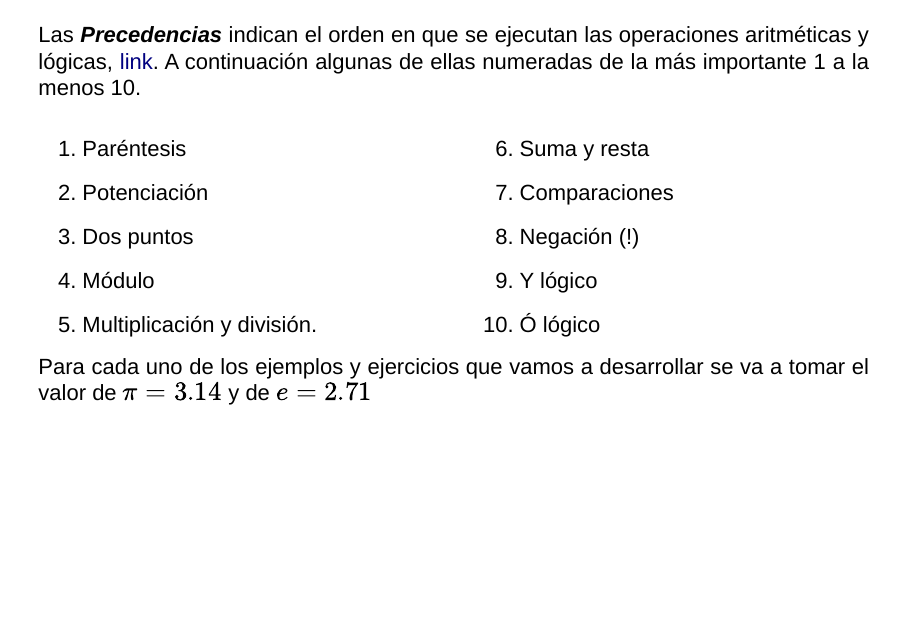
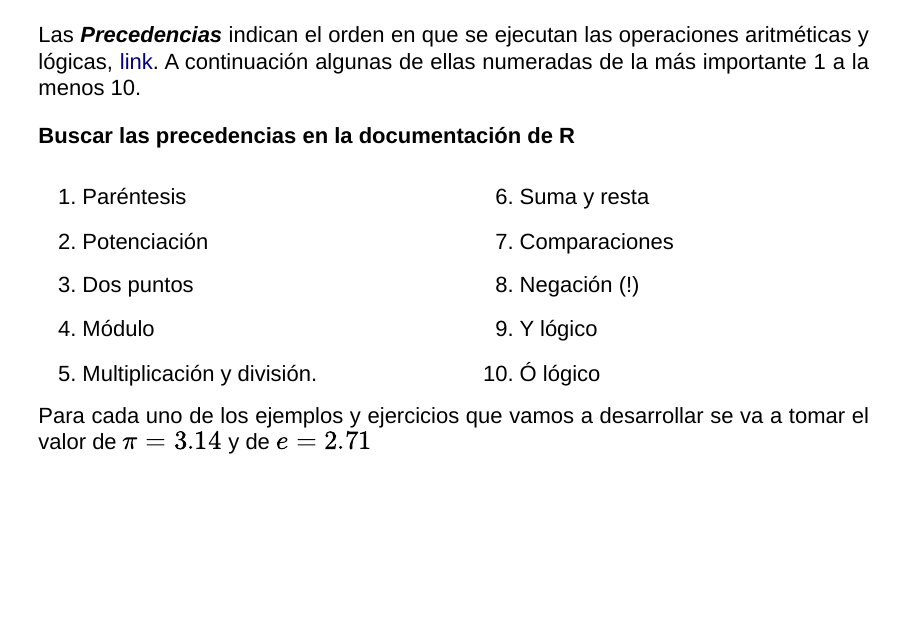
Before and after one commit to JSARIASH/CursoR, an R Markdown document (Presentacion/Presentacion.Rmd): page 13 of 15. Rendered offline with R 4.5, knitr and Pandoc, with nearby package versions; drawn as Slidy slides in place of the format the file asks for.

Commit message:
Precedencias r

```diff
--- a/Presentacion/Presentacion.Rmd
+++ b/Presentacion/Presentacion.Rmd
@@ -151,6 +151,8 @@ Los operadores son símbolos que indican que "operación" debe llevarse a cabo.
 Las ***Precedencias*** indican el orden en que se ejecutan las operaciones aritméticas y lógicas, [link](https://www.nytimes.com/2019/08/02/science/math-equation-pedmas-bemdas-bedmas.html?smtyp=cur&smid=tw-nytimes). A continuación algunas de ellas numeradas de la más importante 1 a la menos 10.
 </p>
 
+**Buscar las precedencias en la documentación de R**
+
 <div style="float: left; width: 50%;">
  1. Paréntesis
  2. Potenciación
```
